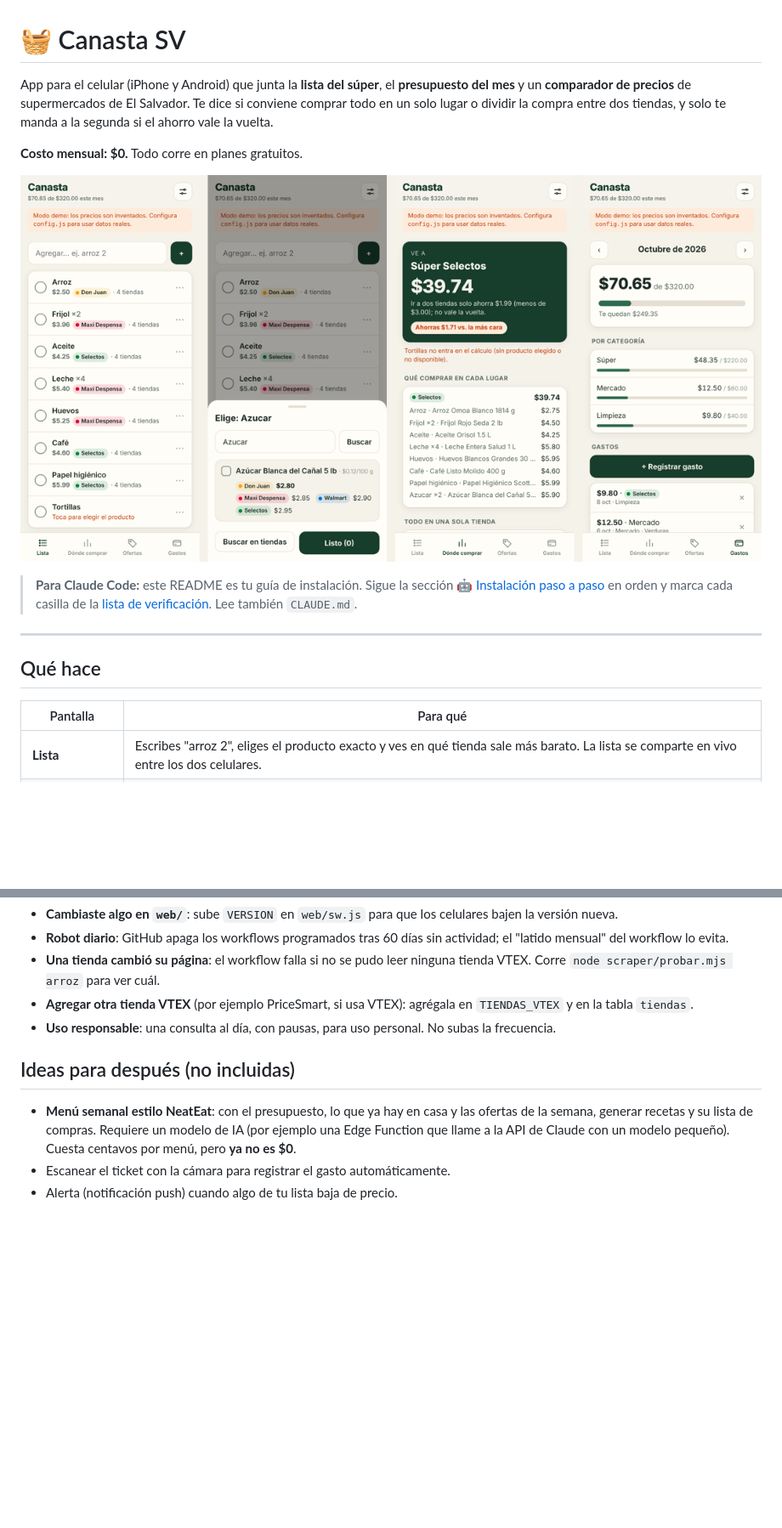
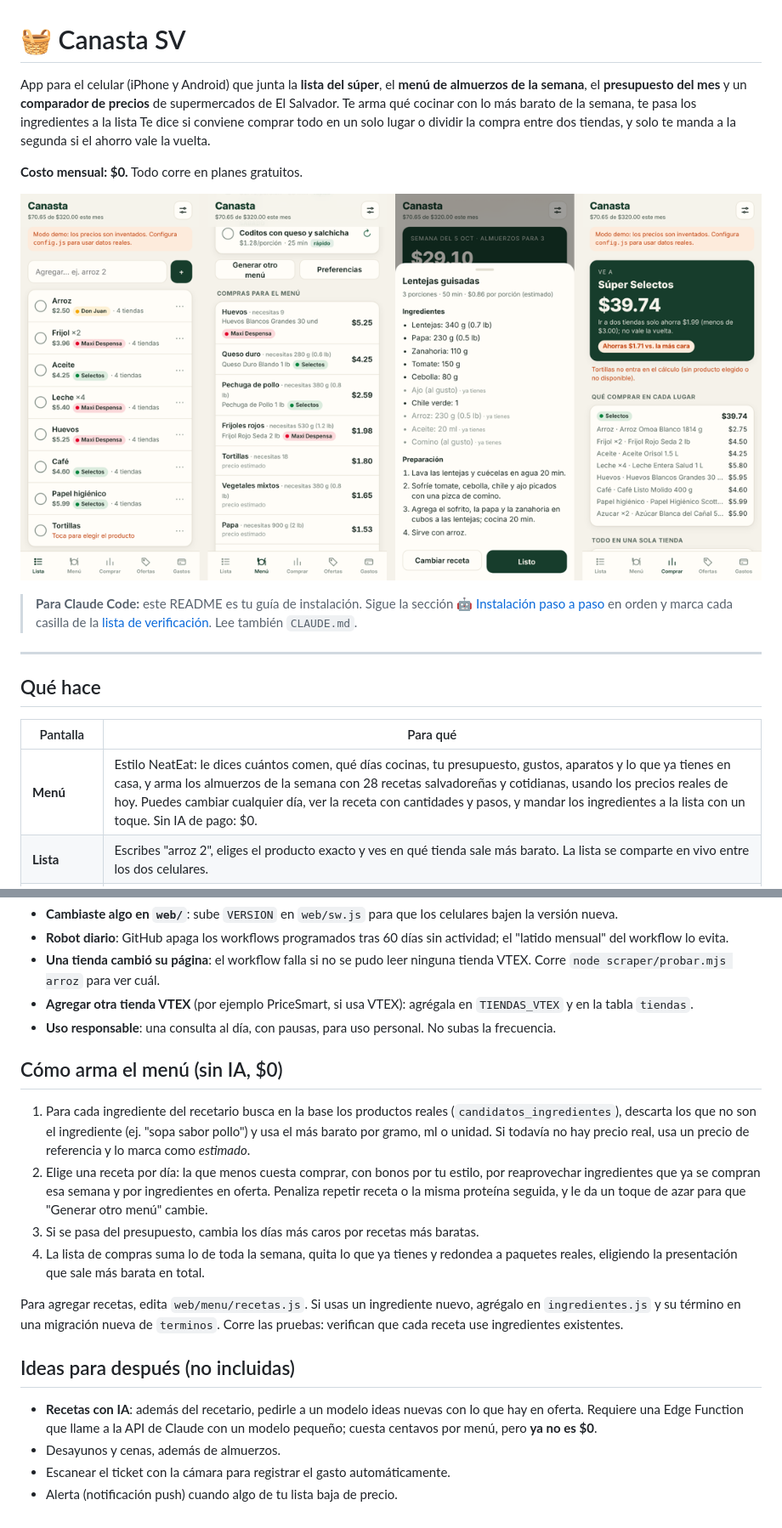
Before and after one commit to guilleclimaco/canasta-sv, a Markdown page: README.md, 2 parts joined by grey strips. Shown at 85% size. Rendered like a GitHub page; pictures changed too: docs/capturas.png; blank space fills up the shorter version.

```diff
--- a/README.md
+++ b/README.md
@@ -1,6 +1,6 @@
 # 🧺 Canasta SV
 
-App para el celular (iPhone y Android) que junta la **lista del súper**, el **presupuesto del mes** y un **comparador de precios** de supermercados de El Salvador. Te dice si conviene comprar todo en un solo lugar o dividir la compra entre dos tiendas, y solo te manda a la segunda si el ahorro vale la vuelta.
+App para el celular (iPhone y Android) que junta la **lista del súper**, el **menú de almuerzos de la semana**, el **presupuesto del mes** y un **comparador de precios** de supermercados de El Salvador. Te arma qué cocinar con lo más barato de la semana, te pasa los ingredientes a la lista Te dice si conviene comprar todo en un solo lugar o dividir la compra entre dos tiendas, y solo te manda a la segunda si el ahorro vale la vuelta.
 
 **Costo mensual: $0.** Todo corre en planes gratuitos.
 
@@ -16,6 +16,7 @@ App para el celular (iPhone y Android) que junta la **lista del súper**, el **p
 
 | Pantalla | Para qué |
 |---|---|
+| **Menú** | Estilo NeatEat: le dices cuántos comen, qué días cocinas, tu presupuesto, gustos, aparatos y lo que ya tienes en casa, y arma los almuerzos de la semana con 28 recetas salvadoreñas y cotidianas, usando los precios reales de hoy. Puedes cambiar cualquier día, ver la receta con cantidades y pasos, y mandar los ingredientes a la lista con un toque. Sin IA de pago: $0. |
 | **Lista** | Escribes "arroz 2", eliges el producto exacto y ves en qué tienda sale más barato. La lista se comparte en vivo entre los dos celulares. |
 | **Dónde comprar** | Arma el plan más barato: una sola tienda, o dos si te ahorras más de lo que tú definas (por defecto $3). Te dice qué comprar en cada lugar. |
 | **Ofertas** | Productos con precio por debajo de su precio normal o de su máximo de los últimos 60 días. Filtro "De mi lista". |
@@ -256,8 +268,18 @@ Cada quien entra con su correo, que debe estar en `miembros`, y escribe el códi
 - **Agregar otra tienda VTEX** (por ejemplo PriceSmart, si usa VTEX): agrégala en `TIENDAS_VTEX` y en la tabla `tiendas`.
 - **Uso responsable**: una consulta al día, con pausas, para uso personal. No subas la frecuencia.
 
+## Cómo arma el menú (sin IA, $0)
+
+1. Para cada ingrediente del recetario busca en la base los productos reales (`candidatos_ingredientes`), descarta los que no son el ingrediente (ej. "sopa sabor pollo") y usa el más barato por gramo, ml o unidad. Si todavía no hay precio real, usa un precio de referencia y lo marca como *estimado*.
+2. Elige una receta por día: la que menos cuesta comprar, con bonos por tu estilo, por reaprovechar ingredientes que ya se compran esa semana y por ingredientes en oferta. Penaliza repetir receta o la misma proteína seguida, y le da un toque de azar para que "Generar otro menú" cambie.
+3. Si se pasa del presupuesto, cambia los días más caros por recetas más baratas.
+4. La lista de compras suma lo de toda la semana, quita lo que ya tienes y redondea a paquetes reales, eligiendo la presentación que sale más barata en total.
+
+Para agregar recetas, edita `web/menu/recetas.js`. Si usas un ingrediente nuevo, agrégalo en `ingredientes.js` y su término en una migración nueva de `terminos`. Corre las pruebas: verifican que cada receta use ingredientes existentes.
+
 ## Ideas para después (no incluidas)
 
-- **Menú semanal estilo NeatEat**: con el presupuesto, lo que ya hay en casa y las ofertas de la semana, generar recetas y su lista de compras. Requiere un modelo de IA (por ejemplo una Edge Function que llame a la API de Claude con un modelo pequeño). Cuesta centavos por menú, pero **ya no es $0**.
+- **Recetas con IA**: además del recetario, pedirle a un modelo ideas nuevas con lo que hay en oferta. Requiere una Edge Function que llame a la API de Claude con un modelo pequeño; cuesta centavos por menú, pero **ya no es $0**.
+- Desayunos y cenas, además de almuerzos.
 - Escanear el ticket con la cámara para registrar el gasto automáticamente.
 - Alerta (notificación push) cuando algo de tu lista baja de precio.
```
Also changed, not shown: other parts of README.md (+12 -1 lines), ACTUALIZAR-MENU.md (added, +61 -0 lines), CLAUDE.md (+4 -2 lines), 12 other files.
